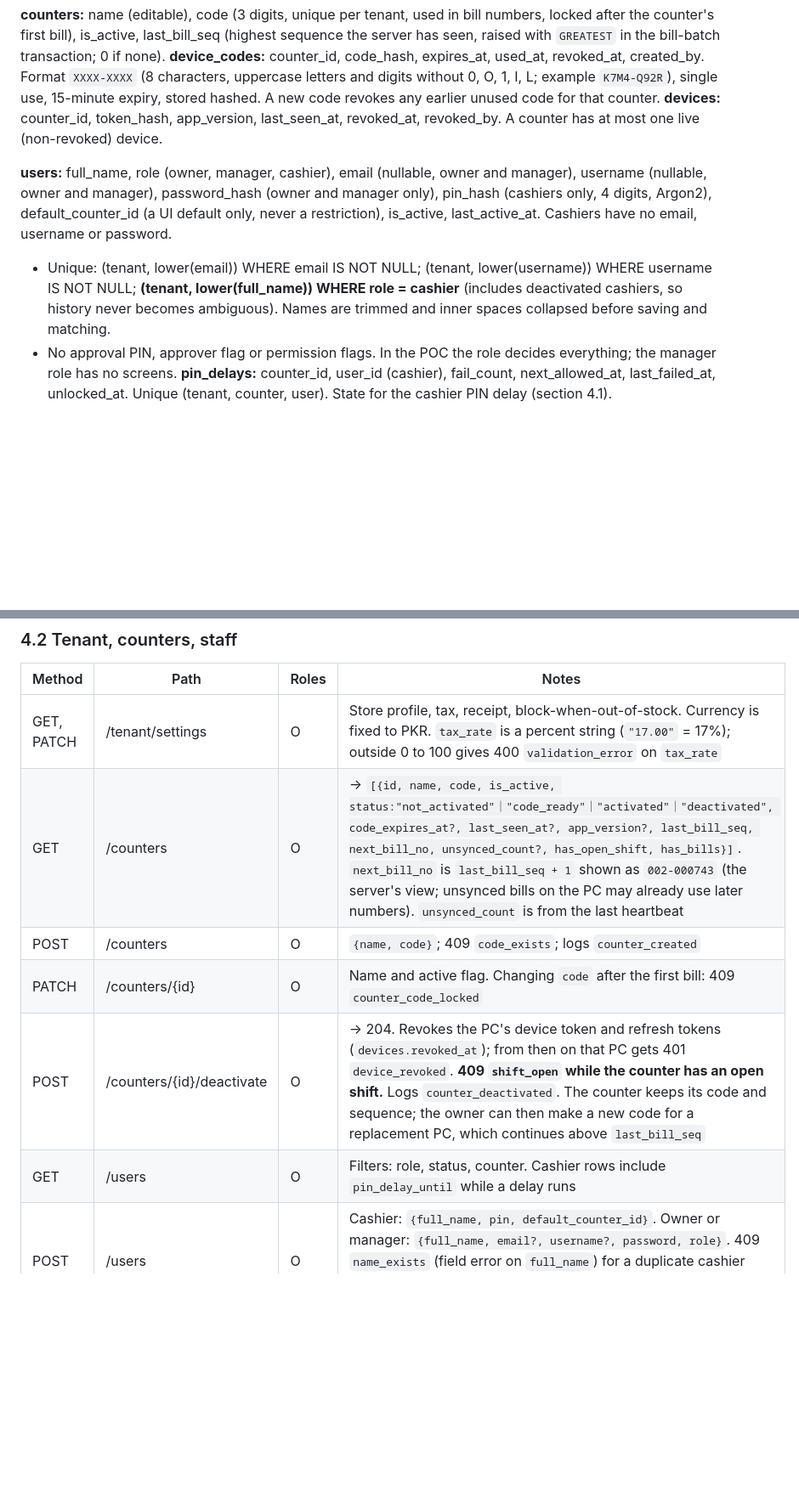
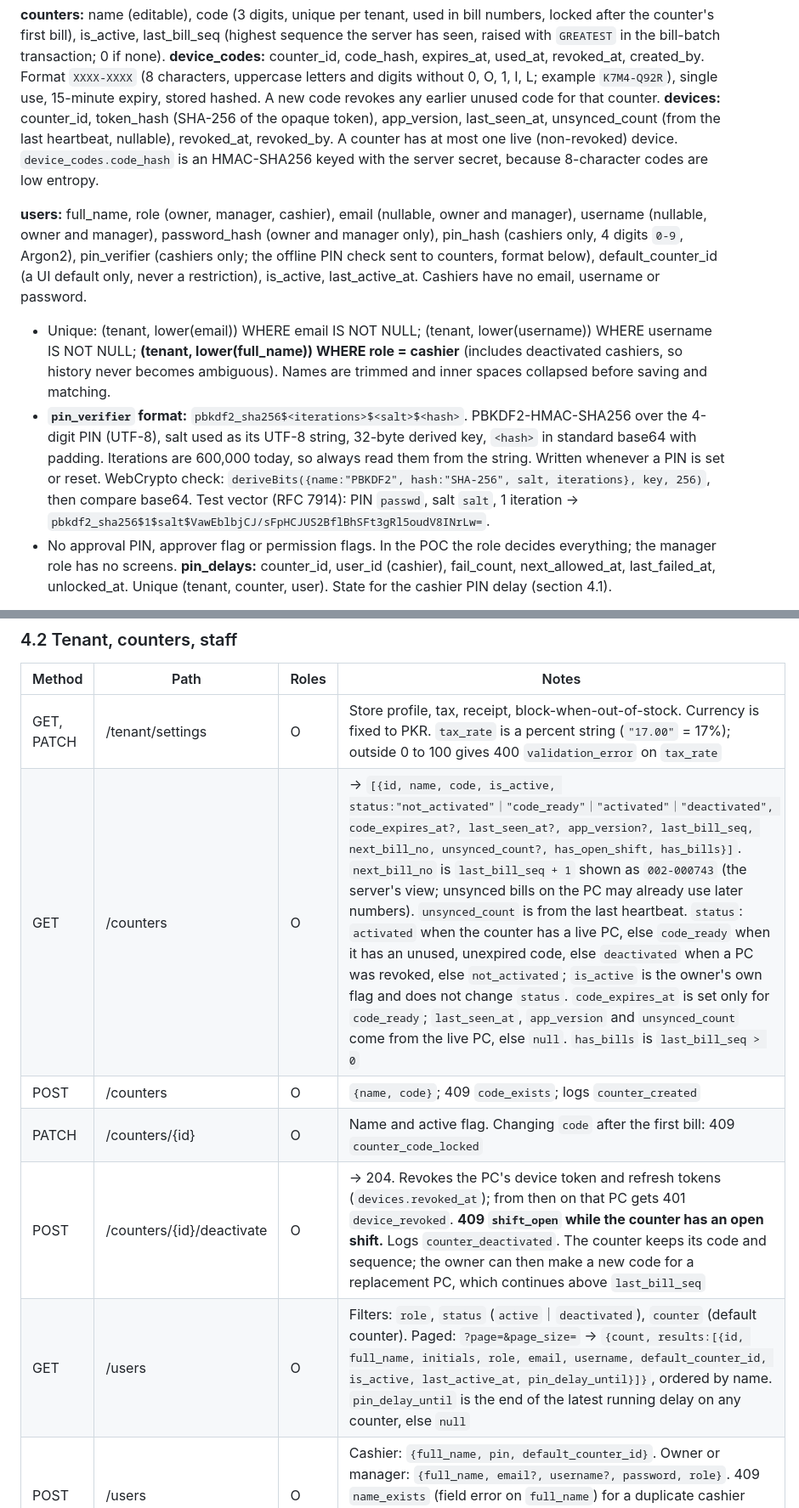
Before and after one commit to mzulkifalzk25/poc-backend, a Markdown page: docs/API_CONTRACT.md, 2 parts joined by grey strips. Shown at 85% size. Rendered like a GitHub page; blank space fills up the shorter version.

```diff
--- a/docs/API_CONTRACT.md
+++ b/docs/API_CONTRACT.md
@@ -63,10 +63,11 @@ Conventions
 
 **counters:** name (editable), code (3 digits, unique per tenant, used in bill numbers, locked after the counter's first bill), is_active, last_bill_seq (highest sequence the server has seen, raised with `GREATEST` in the bill-batch transaction; 0 if none).
 **device_codes:** counter_id, code_hash, expires_at, used_at, revoked_at, created_by. Format `XXXX-XXXX` (8 characters, uppercase letters and digits without 0, O, 1, I, L; example `K7M4-Q92R`), single use, 15-minute expiry, stored hashed. A new code revokes any earlier unused code for that counter.
-**devices:** counter_id, token_hash, app_version, last_seen_at, revoked_at, revoked_by. A counter has at most one live (non-revoked) device.
+**devices:** counter_id, token_hash (SHA-256 of the opaque token), app_version, last_seen_at, unsynced_count (from the last heartbeat, nullable), revoked_at, revoked_by. A counter has at most one live (non-revoked) device. `device_codes.code_hash` is an HMAC-SHA256 keyed with the server secret, because 8-character codes are low entropy.
 
-**users:** full_name, role (owner, manager, cashier), email (nullable, owner and manager), username (nullable, owner and manager), password_hash (owner and manager only), pin_hash (cashiers only, 4 digits, Argon2), default_counter_id (a UI default only, never a restriction), is_active, last_active_at. Cashiers have no email, username or password.
+**users:** full_name, role (owner, manager, cashier), email (nullable, owner and manager), username (nullable, owner and manager), password_hash (owner and manager only), pin_hash (cashiers only, 4 digits `0-9`, Argon2), pin_verifier (cashiers only; the offline PIN check sent to counters, format below), default_counter_id (a UI default only, never a restriction), is_active, last_active_at. Cashiers have no email, username or password.
 - Unique: (tenant, lower(email)) WHERE email IS NOT NULL; (tenant, lower(username)) WHERE username IS NOT NULL; **(tenant, lower(full_name)) WHERE role = cashier** (includes deactivated cashiers, so history never becomes ambiguous). Names are trimmed and inner spaces collapsed before saving and matching.
+- **`pin_verifier` format:** `pbkdf2_sha256$<iterations>$<salt>$<hash>`. PBKDF2-HMAC-SHA256 over the 4-digit PIN (UTF-8), salt used as its UTF-8 string, 32-byte derived key, `<hash>` in standard base64 with padding. Iterations are 600,000 today, so always read them from the string. Written whenever a PIN is set or reset. WebCrypto check: `deriveBits({name:"PBKDF2", hash:"SHA-256", salt, iterations}, key, 256)`, then compare base64. Test vector (RFC 7914): PIN `passwd`, salt `salt`, 1 iteration → `pbkdf2_sha256$1$salt$VawEblbjCJ/sFpHCJUS2BflBhSFt3gRl5oudV8INrLw=`.
 - No approval PIN, approver flag or permission flags. In the POC the role decides everything; the manager role has no screens.
 **pin_delays:** counter_id, user_id (cashier), fail_count, next_allowed_at, last_failed_at, unlocked_at. Unique (tenant, counter, user). State for the cashier PIN delay (section 4.1).
 
@@ -170,11 +180,11 @@ Conventions
 | Method | Path | Roles | Notes |
 |---|---|---|---|
 | GET, PATCH | /tenant/settings | O | Store profile, tax, receipt, block-when-out-of-stock. Currency is fixed to PKR. `tax_rate` is a percent string (`"17.00"` = 17%); outside 0 to 100 gives 400 `validation_error` on `tax_rate` |
-| GET | /counters | O | → `[{id, name, code, is_active, status:"not_activated"｜"code_ready"｜"activated"｜"deactivated", code_expires_at?, last_seen_at?, app_version?, last_bill_seq, next_bill_no, unsynced_count?, has_open_shift, has_bills}]`. `next_bill_no` is `last_bill_seq + 1` shown as `002-000743` (the server's view; unsynced bills on the PC may already use later numbers). `unsynced_count` is from the last heartbeat |
+| GET | /counters | O | → `[{id, name, code, is_active, status:"not_activated"｜"code_ready"｜"activated"｜"deactivated", code_expires_at?, last_seen_at?, app_version?, last_bill_seq, next_bill_no, unsynced_count?, has_open_shift, has_bills}]`. `next_bill_no` is `last_bill_seq + 1` shown as `002-000743` (the server's view; unsynced bills on the PC may already use later numbers). `unsynced_count` is from the last heartbeat. `status`: `activated` when the counter has a live PC, else `code_ready` when it has an unused, unexpired code, else `deactivated` when a PC was revoked, else `not_activated`; `is_active` is the owner's own flag and does not change `status`. `code_expires_at` is set only for `code_ready`; `last_seen_at`, `app_version` and `unsynced_count` come from the live PC, else `null`. `has_bills` is `last_bill_seq > 0` |
 | POST | /counters | O | `{name, code}`; 409 `code_exists`; logs `counter_created` |
 | PATCH | /counters/{id} | O | Name and active flag. Changing `code` after the first bill: 409 `counter_code_locked` |
 | POST | /counters/{id}/deactivate | O | → 204. Revokes the PC's device token and refresh tokens (`devices.revoked_at`); from then on that PC gets 401 `device_revoked`. **409 `shift_open` while the counter has an open shift.** Logs `counter_deactivated`. The counter keeps its code and sequence; the owner can then make a new code for a replacement PC, which continues above `last_bill_seq` |
-| GET | /users | O | Filters: role, status, counter. Cashier rows include `pin_delay_until` while a delay runs |
+| GET | /users | O | Filters: `role`, `status` (`active`｜`deactivated`), `counter` (default counter). Paged: `?page=&page_size=` → `{count, results:[{id, full_name, initials, role, email, username, default_counter_id, is_active, last_active_at, pin_delay_until}]}`, ordered by name. `pin_delay_until` is the end of the latest running delay on any counter, else `null` |
 | POST | /users | O | Cashier: `{full_name, pin, default_counter_id}`. Owner or manager: `{full_name, email?, username?, password, role}`. 409 `name_exists` (field error on `full_name`) for a duplicate cashier name; 409 `email_exists` or `username_exists` (field error on that field) for an owner or manager login already used in the tenant |
 | PATCH | /users/{id} | O | Includes deactivate. Renaming a cashier follows the same unique-name rule (409 `name_exists`); email and username changes give 409 `email_exists` or `username_exists`. Deactivating your own account: 409 `cannot_deactivate_self` (field error on `is_active`) |
 | POST | /users/{id}/reset-pin | O | Cashier: → `{pin}` (4 digits, shown once; also clears any delay). 409 `not_a_cashier` for an owner or manager |
```
Also changed, not shown: other parts of docs/API_CONTRACT.md (+21 -11 lines).
